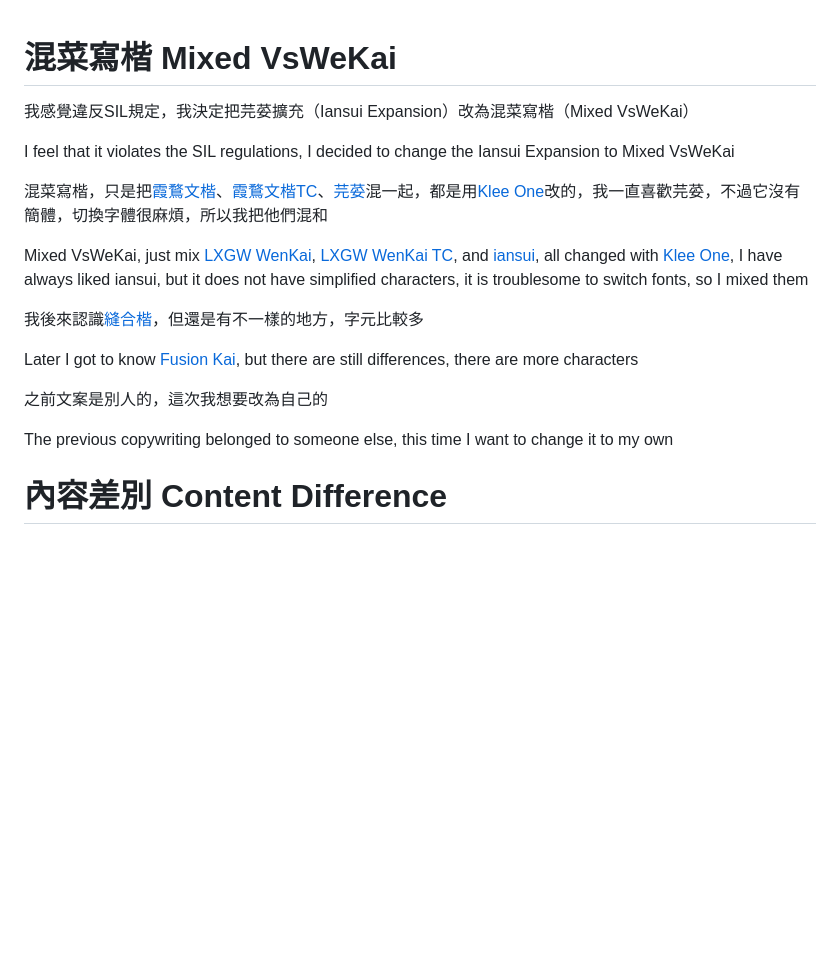
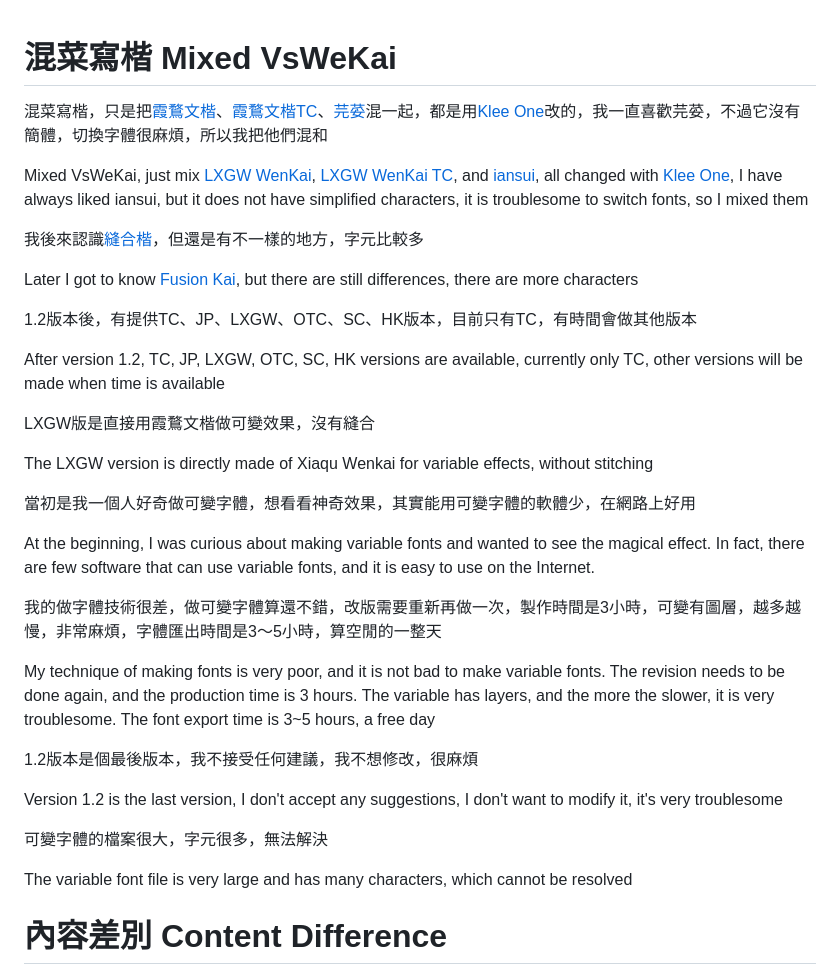
Before and after one commit to FWHP-Enfun/Mixed-VsWeKai, a Markdown page: README.md, the part around the change. Drawn GitHub-style; blank space fills up the shorter version.

```diff
--- a/README.md
+++ b/README.md
@@ -1,8 +1,4 @@
 # 混菜寫楷 Mixed VsWeKai
-
-我感覺違反SIL規定，我決定把芫荽擴充（Iansui Expansion）改為混菜寫楷（Mixed VsWeKai）
-
-I feel that it violates the SIL regulations, I decided to change the Iansui Expansion to Mixed VsWeKai
 
 混菜寫楷，只是把[霞鶩文楷](https://github.com/lxgw/LxgwWenKai)、[霞鶩文楷TC](https://github.com/lxgw/LxgwWenkaiTC)、[芫荽](https://github.com/ButTaiwan/iansui)混一起，都是用[Klee One](https://fonts.google.com/specimen/Klee+One)改的，我一直喜歡芫荽，不過它沒有簡體，切換字體很麻煩，所以我把他們混和
 
@@ -12,9 +8,29 @@ Mixed VsWeKai, just mix [LXGW WenKai](https://github.com/lxgw/LxgwWenKai), [LXGW
 
 Later I got to know [Fusion Kai](https://github.com/lxgw/FusionKai), but there are still differences, there are more characters
 
-之前文案是別人的，這次我想要改為自己的
+1.2版本後，有提供TC、JP、LXGW、OTC、SC、HK版本，目前只有TC，有時間會做其他版本
 
-The previous copywriting belonged to someone else, this time I want to change it to my own
+After version 1.2, TC, JP, LXGW, OTC, SC, HK versions are available, currently only TC, other versions will be made when time is available
+
+LXGW版是直接用霞鶩文楷做可變效果，沒有縫合
+
+The LXGW version is directly made of Xiaqu Wenkai for variable effects, without stitching
+
+當初是我一個人好奇做可變字體，想看看神奇效果，其實能用可變字體的軟體少，在網路上好用
+
+At the beginning, I was curious about making variable fonts and wanted to see the magical effect. In fact, there are few software that can use variable fonts, and it is easy to use on the Internet.
+
+我的做字體技術很差，做可變字體算還不錯，改版需要重新再做一次，製作時間是3小時，可變有圖層，越多越慢，非常麻煩，字體匯出時間是3～5小時，算空閒的一整天
+
+My technique of making fonts is very poor, and it is not bad to make variable fonts. The revision needs to be done again, and the production time is 3 hours. The variable has layers, and the more the slower, it is very troublesome. The font export time is 3~5 hours, a free day
+
+1.2版本是個最後版本，我不接受任何建議，我不想修改，很麻煩
+
+Version 1.2 is the last version, I don't accept any suggestions, I don't want to modify it, it's very troublesome
+
+可變字體的檔案很大，字元很多，無法解決
+
+The variable font file is very large and has many characters, which cannot be resolved
 
 # 內容差別 Content Difference
 
```
